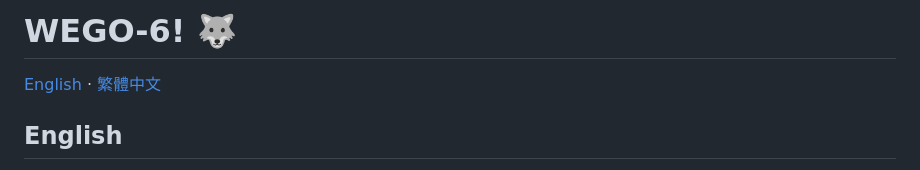
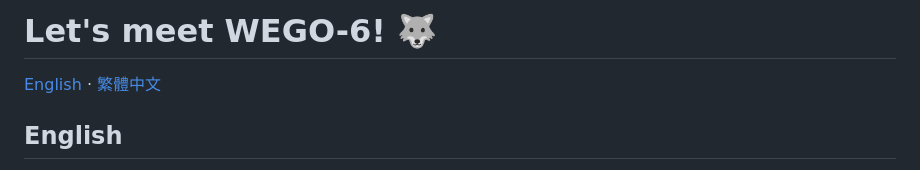
Before and after one commit to SallyHsiao/meet-WEGO-6, a Markdown page: README.md, the part around the change. Drawn GitHub-style.

Commit message:
Update project title in README

```diff
--- a/README.md
+++ b/README.md
@@ -1,4 +1,4 @@
-# WEGO-6! 🐺
+# Let's meet WEGO-6! 🐺
 
 [English](#english) · [繁體中文](#繁體中文)
 
```
